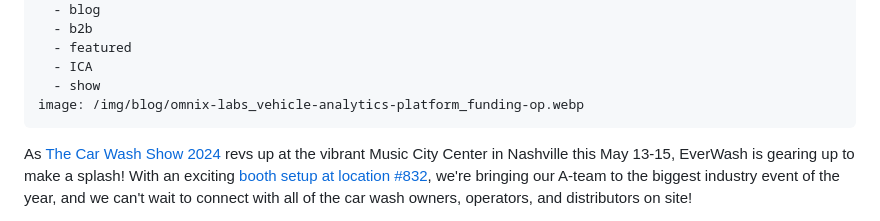
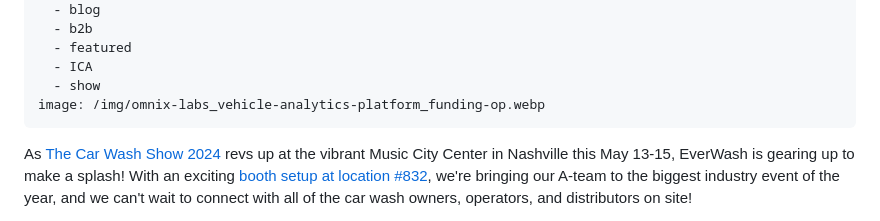
Before and after one commit to caseymargolis/omnixlabs, a Markdown page: src/blog/2024-04-26-first-omnix-sample-post.md, the part around the change. GitHub-like rendering.

Commit message:
Added first sample article

```diff
--- a/src/blog/2024-04-26-first-omnix-sample-post.md
+++ b/src/blog/2024-04-26-first-omnix-sample-post.md
@@ -10,7 +10,7 @@ tags:
   - featured
   - ICA
   - show
-image: /img/blog/omnix-labs_vehicle-analytics-platform_funding-op.webp
+image: /img/omnix-labs_vehicle-analytics-platform_funding-op.webp
 ---
 As [The Car Wash Show 2024](https://thecarwashshow.com/) revs up at the vibrant Music City Center in Nashville this May 13-15, EverWash is gearing up to make a splash! With an exciting [booth setup at location #832](https://s23.a2zinc.net/clients/ICA/ICA2024/public/EventMap.aspx?shMode=E&ID=1339), we're bringing our A-team to the biggest industry event of the year, and we can't wait to connect with all of the car wash owners, operators, and distributors on site!
 
```
